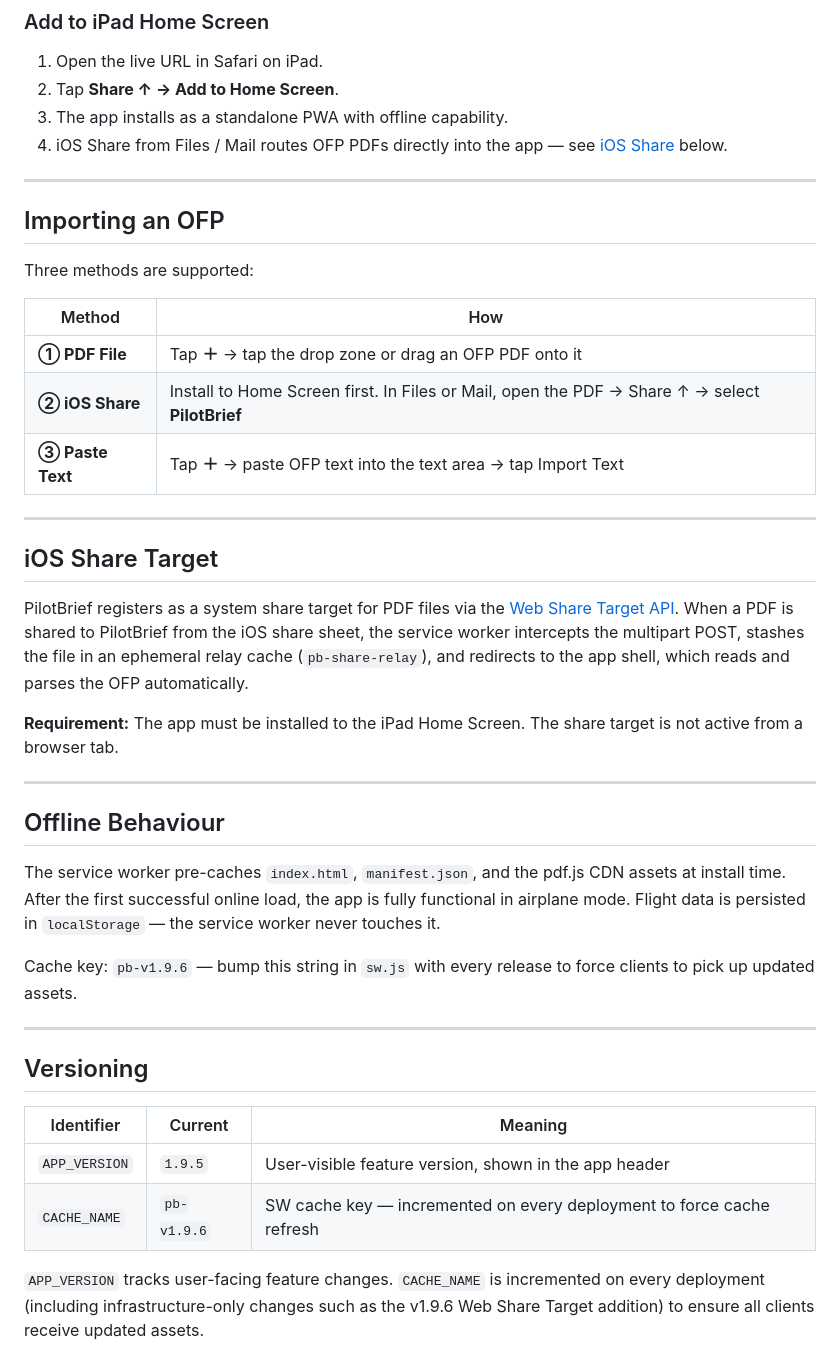
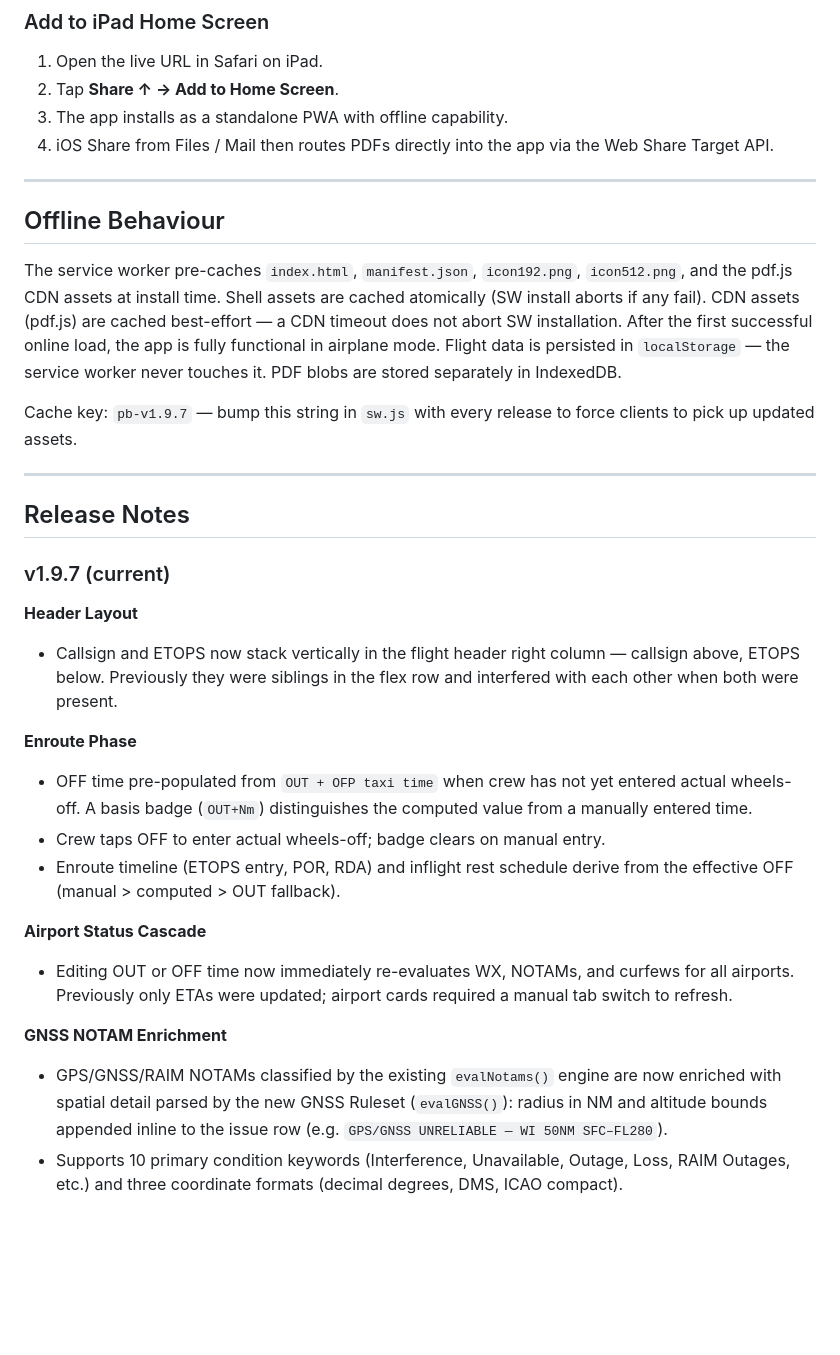
Before and after one commit to velocemente/PilotBrief, a Markdown page: README.md, the part around one of its changes. GitHub-like rendering; blank space fills up the shorter version.

```diff
--- a/README.md
+++ b/README.md
@@ -57,43 +63,34 @@ PilotBrief is a progressive web app (PWA) that parses an Atlas Air / Polar Air C
 1. Open the live URL in Safari on iPad.
 2. Tap **Share ↑ → Add to Home Screen**.
 3. The app installs as a standalone PWA with offline capability.
-4. iOS Share from Files / Mail routes OFP PDFs directly into the app — see [iOS Share](#ios-share-target) below.
-
----
-
-## Importing an OFP
-
-Three methods are supported:
-
-| Method | How |
-|---|---|
-| **① PDF File** | Tap **＋** → tap the drop zone or drag an OFP PDF onto it |
-| **② iOS Share** | Install to Home Screen first. In Files or Mail, open the PDF → Share ↑ → select **PilotBrief** |
-| **③ Paste Text** | Tap **＋** → paste OFP text into the text area → tap Import Text |
-
----
-
-## iOS Share Target
-
-PilotBrief registers as a system share target for PDF files via the [Web Share Target API](https://web.dev/web-share-target/). When a PDF is shared to PilotBrief from the iOS share sheet, the service worker intercepts the multipart POST, stashes the file in an ephemeral relay cache (`pb-share-relay`), and redirects to the app shell, which reads and parses the OFP automatically.
-
-**Requirement:** The app must be installed to the iPad Home Screen. The share target is not active from a browser tab.
+4. iOS Share from Files / Mail then routes PDFs directly into the app via the Web Share Target API.
 
 ---
 
 ## Offline Behaviour
 
-The service worker pre-caches `index.html`, `manifest.json`, and the pdf.js CDN assets at install time. After the first successful online load, the app is fully functional in airplane mode. Flight data is persisted in `localStorage` — the service worker never touches it.
+The service worker pre-caches `index.html`, `manifest.json`, `icon192.png`, `icon512.png`, and the pdf.js CDN assets at install time. Shell assets are cached atomically (SW install aborts if any fail). CDN assets (pdf.js) are cached best-effort — a CDN timeout does not abort SW installation. After the first successful online load, the app is fully functional in airplane mode. Flight data is persisted in `localStorage` — the service worker never touches it. PDF blobs are stored separately in IndexedDB.
 
-Cache key: `pb-v1.9.6` — bump this string in `sw.js` with every release to force clients to pick up updated assets.
+Cache key: `pb-v1.9.7` — bump this string in `sw.js` with every release to force clients to pick up updated assets.
 
 ---
 
-## Versioning
+## Release Notes
 
-| Identifier | Current | Meaning |
-|---|---|---|
-| `APP_VERSION` | `1.9.5` | User-visible feature version, shown in the app header |
-| `CACHE_NAME` | `pb-v1.9.6` | SW cache key — incremented on every deployment to force cache refresh |
+### v1.9.7 (current)
 
-`APP_VERSION` tracks user-facing feature changes. `CACHE_NAME` is incremented on every deployment (including infrastructure-only changes such as the v1.9.6 Web Share Target addition) to ensure all clients receive updated assets.
+**Header Layout**
+- Callsign and ETOPS now stack vertically in the flight header right column — callsign above, ETOPS below. Previously they were siblings in the flex row and interfered with each other when both were present.
+
+**Enroute Phase**
+- OFF time pre-populated from `OUT + OFP taxi time` when crew has not yet entered actual wheels-off. A basis badge (`OUT+Nm`) distinguishes the computed value from a manually entered time.
+- Crew taps OFF to enter actual wheels-off; badge clears on manual entry.
+- Enroute timeline (ETOPS entry, POR, RDA) and inflight rest schedule derive from the effective OFF (manual > computed > OUT fallback).
+
+**Airport Status Cascade**
+- Editing OUT or OFF time now immediately re-evaluates WX, NOTAMs, and curfews for all airports. Previously only ETAs were updated; airport cards required a manual tab switch to refresh.
+
+**GNSS NOTAM Enrichment**
+- GPS/GNSS/RAIM NOTAMs classified by the existing `evalNotams()` engine are now enriched with spatial detail parsed by the new GNSS Ruleset (`evalGNSS()`): radius in NM and altitude bounds appended inline to the issue row (e.g. `GPS/GNSS UNRELIABLE — WI 50NM SFC–FL280`).
+- Supports 10 primary condition keywords (Interference, Unavailable, Outage, Loss, RAIM Outages, etc.) and three coordinate formats (decimal degrees, DMS, ICAO compact).
+
```
Also changed, not shown: other parts of README.md (+41 -14 lines).
